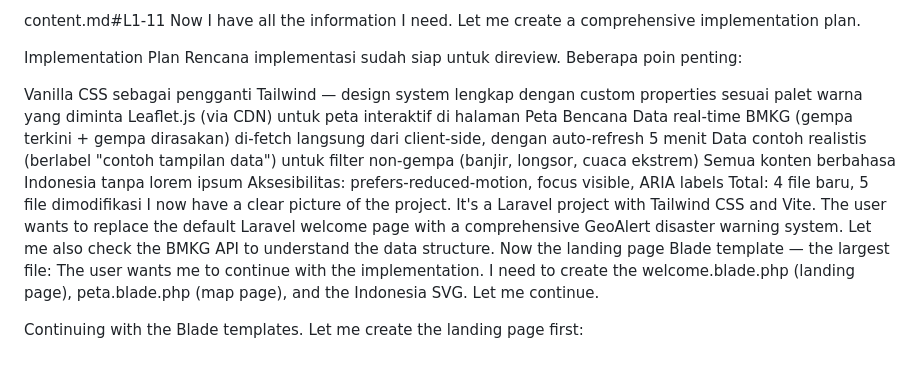
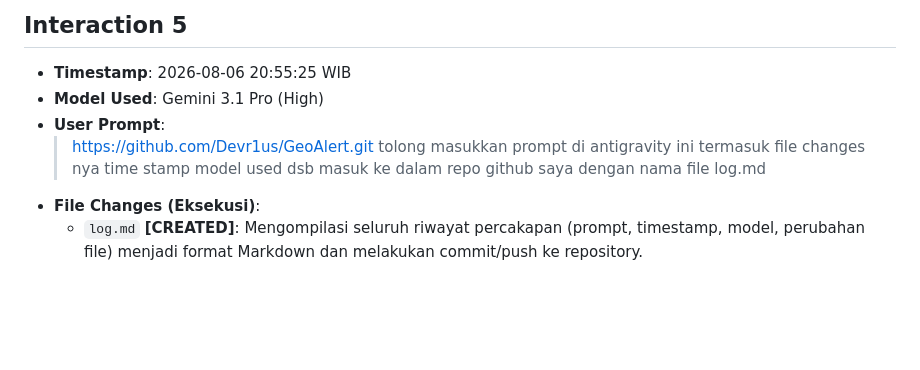
Before and after one commit to Devr1us/geo-alert, a Markdown page: log.md, the part around one of its changes. Rendered like a GitHub page; blank space fills up the shorter version.

Commit message:
docs: add antigravity conversation log

```diff
--- a/log.md
+++ b/log.md
@@ -55,18 +58,7 @@ This is a complex, multi-page web application. Let me first explore the workspac
-content.md#L1-11
-Now I have all the information I need. Let me create a comprehensive implementation plan.
-
-Implementation Plan
-Rencana implementasi sudah siap untuk direview. Beberapa poin penting:
-
-Vanilla CSS sebagai pengganti Tailwind — design system lengkap dengan custom properties sesuai palet warna yang diminta
-Leaflet.js (via CDN) untuk peta interaktif di halaman Peta Bencana
-Data real-time BMKG (gempa terkini + gempa dirasakan) di-fetch langsung dari client-side, dengan auto-refresh 5 menit
-Data contoh realistis (berlabel "contoh tampilan data") untuk filter non-gempa (banjir, longsor, cuaca ekstrem)
-Semua konten berbahasa Indonesia tanpa lorem ipsum
-Aksesibilitas: prefers-reduced-motion, focus visible, ARIA labels
-Total: 4 file baru, 5 file dimodifikasi
-I now have a clear picture of the project. It's a Laravel project with Tailwind CSS and Vite. The user wants to replace the default Laravel welcome page with a comprehensive GeoAlert disaster warning system. Let me also check the BMKG API to understand the data structure.
-Now the landing page Blade template — the largest file:
-The user wants me to continue with the implementation. I need to create the welcome.blade.php (landing page), peta.blade.php (map page), and the Indonesia SVG. Let me continue.
-
-Continuing with the Blade templates. Let me create the landing page first:
+## Interaction 5
+- **Timestamp**: 2026-08-06 20:55:25 WIB
+- **Model Used**: Gemini 3.1 Pro (High)
+- **User Prompt**:
+  > https://github.com/Devr1us/GeoAlert.git tolong masukkan prompt di antigravity ini termasuk file changes nya time stamp model used dsb masuk ke dalam repo github saya dengan nama file log.md
+- **File Changes (Eksekusi)**:
+  - `log.md` **[CREATED]**: Mengompilasi seluruh riwayat percakapan (prompt, timestamp, model, perubahan file) menjadi format Markdown dan melakukan commit/push ke repository.
```
Also changed, not shown: other parts of log.md (+46 -43 lines).
